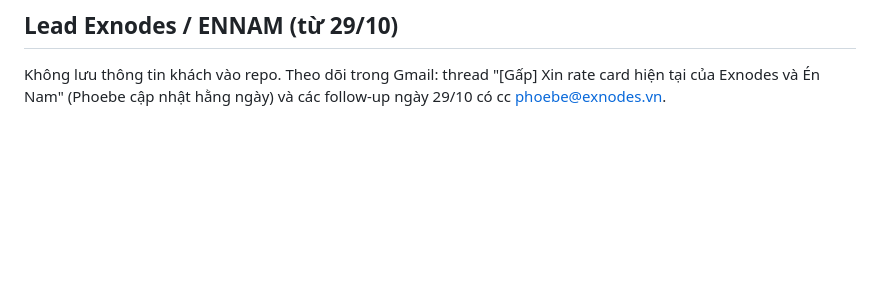
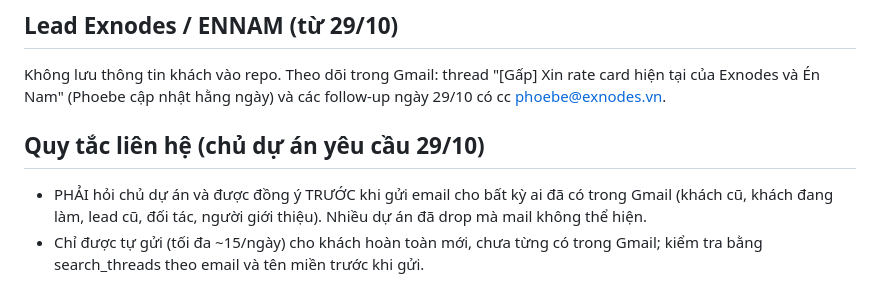
Before and after one commit to danny-exnodes/low-poly-tile-city, a Markdown page: marketing/pipeline.md, the part around the change. GitHub-like rendering; blank space fills up the shorter version.

Commit message:
docs: confirm before contacting existing Gmail contacts
Co-Authored-By: Claude Opus 5.5 <noreply@anthropic.com>
Claude-Session: https://claude.ai/code/session_01D6jNCDV4S9gQgS6BoKsM5F

```diff
--- a/marketing/pipeline.md
+++ b/marketing/pipeline.md
@@ -47,3 +47,7 @@ Không ưu tiên: Acquire ($25/tháng), Flippa (phí đăng), CodeCanyon (duyệ
 
 ## Lead Exnodes / ENNAM (từ 29/10)
 Không lưu thông tin khách vào repo. Theo dõi trong Gmail: thread "[Gấp] Xin rate card hiện tại của Exnodes và Én Nam" (Phoebe cập nhật hằng ngày) và các follow-up ngày 29/10 có cc phoebe@exnodes.vn.
+
+## Quy tắc liên hệ (chủ dự án yêu cầu 29/10)
+- PHẢI hỏi chủ dự án và được đồng ý TRƯỚC khi gửi email cho bất kỳ ai đã có trong Gmail (khách cũ, khách đang làm, lead cũ, đối tác, người giới thiệu). Nhiều dự án đã drop mà mail không thể hiện.
+- Chỉ được tự gửi (tối đa ~15/ngày) cho khách hoàn toàn mới, chưa từng có trong Gmail; kiểm tra bằng search_threads theo email và tên miền trước khi gửi.
```
